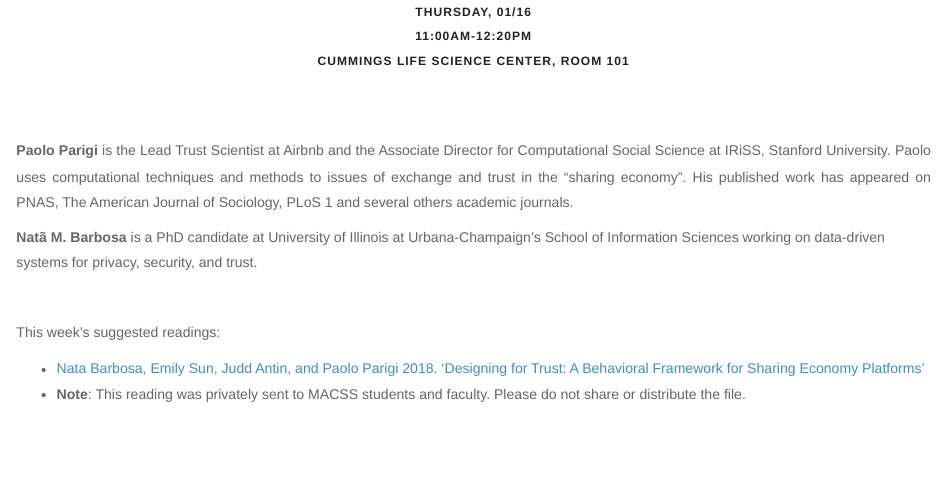
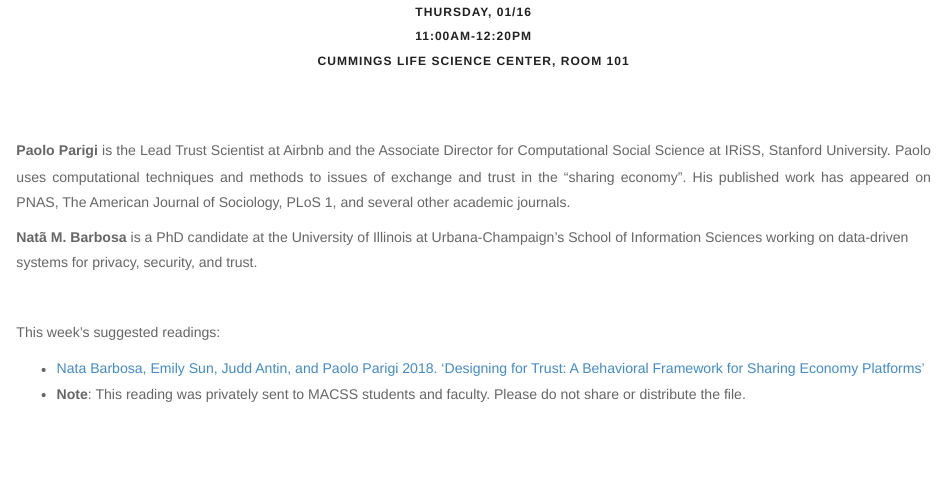
Before and after one commit to uchicago-computation-workshop/Winter2020, an R Markdown document (01-16_Parigi/README.Rmd): the page in a window 1100 px wide, from 820 px down. The pictures show the output file 01-16_Parigi/README.html that the author committed with the source, opened offline; library style sheets and scripts come from the installed R packages.

Commit message:
updating readme

```diff
--- a/01-16_Parigi/README.Rmd
+++ b/01-16_Parigi/README.Rmd
@@ -114,10 +114,10 @@ design around trust in the short and long term.
 
 <p class=footertext2>
 
-**`r speaker`** is the Lead Trust Scientist at Airbnb and the Associate Director for Computational Social Science at IRiSS, Stanford University. Paolo uses computational techniques and methods to issues of exchange and trust in the “sharing economy”. His published work has appeared on PNAS, The American Journal of Sociology, PLoS 1 and several others academic journals.
+**`r speaker`** is the Lead Trust Scientist at Airbnb and the Associate Director for Computational Social Science at IRiSS, Stanford University. Paolo uses computational techniques and methods to issues of exchange and trust in the “sharing economy”. His published work has appeared on PNAS, The American Journal of Sociology, PLoS 1, and several other academic journals.
 </p>
 
-**Natã M. Barbosa** is a PhD candidate at University of Illinois at Urbana-Champaign's School of Information Sciences working on data-driven systems for privacy, security, and trust.
+**Natã M. Barbosa** is a PhD candidate at the University of Illinois at Urbana-Champaign's School of Information Sciences working on data-driven systems for privacy, security, and trust.
 
 
 <br>
```
Also changed, not shown: 01-16_Parigi/README.html, 01-16_Parigi/README.md.
